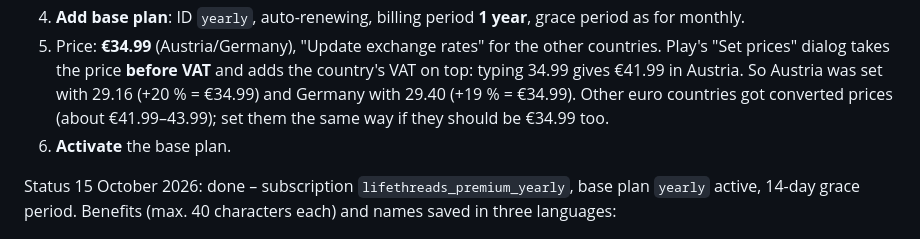
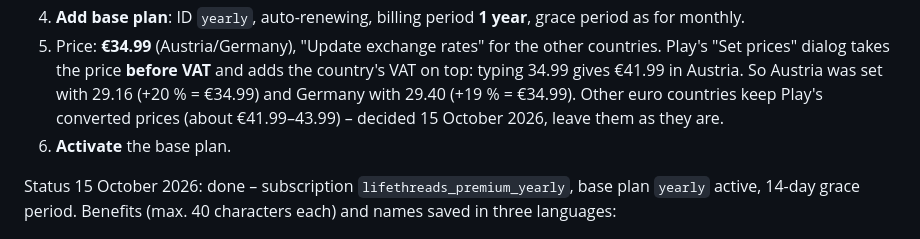
Before and after one commit to george-killua/life_threads, a Markdown page: docs/store_setup_yearly.md, the part around the change. Drawn GitHub-style.

Commit message:
Docs: other euro countries keep Play's converted yearly prices.
Co-Authored-By: Claude Opus 5.5 <noreply@anthropic.com>

```diff
--- a/docs/store_setup_yearly.md
+++ b/docs/store_setup_yearly.md
@@ -43,8 +43,8 @@ review screenshot and notes. It goes to review with the next app version
    Play's "Set prices" dialog takes the price **before VAT** and adds the
    country's VAT on top: typing 34.99 gives €41.99 in Austria. So Austria
    was set with 29.16 (+20 % = €34.99) and Germany with 29.40 (+19 % =
-   €34.99). Other euro countries got converted prices (about €41.99–43.99);
-   set them the same way if they should be €34.99 too.
+   €34.99). Other euro countries keep Play's converted prices (about
+   €41.99–43.99) – decided 15 October 2026, leave them as they are.
 6. **Activate** the base plan.
 
 Status 15 October 2026: done – subscription `lifethreads_premium_yearly`,
```
